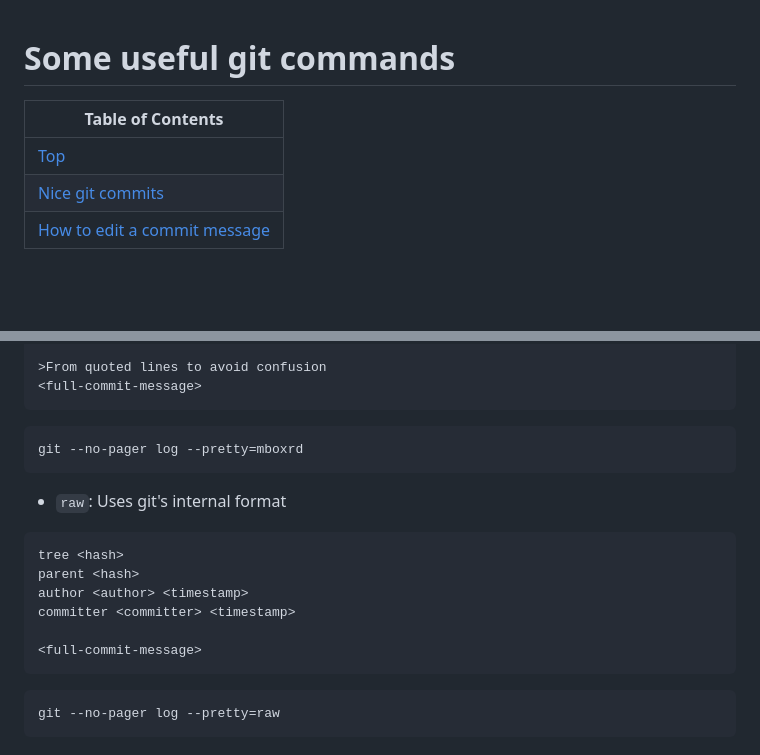
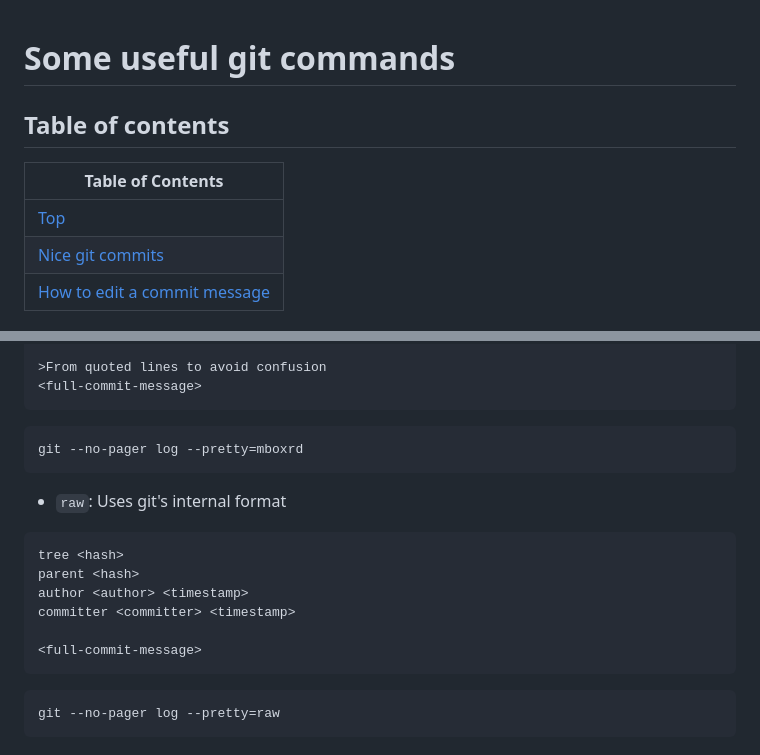
Before and after one commit to Tsunami014/Tsunami014.github.io, a Markdown page: git/README.md, 2 parts joined by grey strips. GitHub-like rendering; blank space fills up the shorter version.

````diff
--- a/git/README.md
+++ b/git/README.md
@@ -1,4 +1,6 @@
 # Some useful git commands
+
+## Table of contents
 
 | Table of Contents |
 |-------------------|
@@ -117,7 +119,7 @@ Subject: [PATCH] <title-line>
 >From quoted lines to avoid confusion
 <full-commit-message>
 ```
-```
+```bash
 git --no-pager log --pretty=mboxrd
 ```
 
@@ -130,7 +132,7 @@ committer <committer> <timestamp>
 
 <full-commit-message>
 ```
-```
+```bash
 git --no-pager log --pretty=raw
 ```
 
````
Also changed, not shown: other parts of git/README.md (+8 -8 lines).
